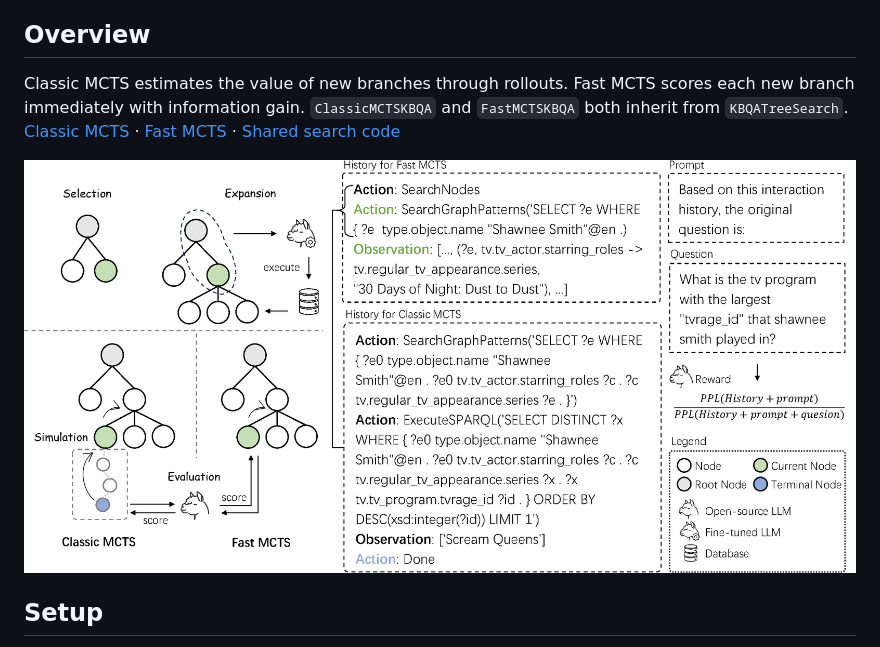
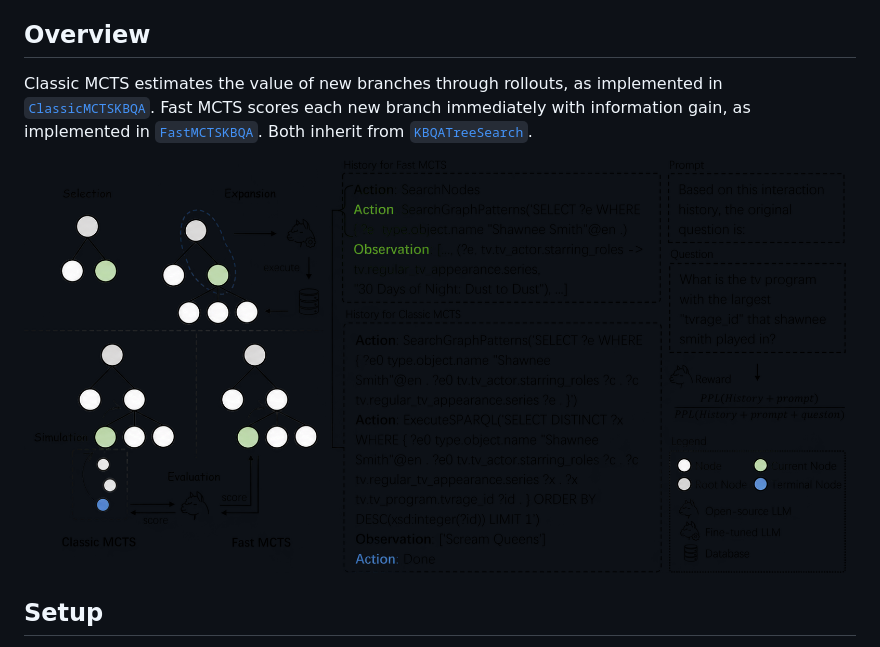
Before and after one commit to JimXiongGM/MCTS-KBQA, a Markdown page: README.md, the part around the change. Rendered like a GitHub page; pictures changed too: assets/fast_mcts_kbqa_light.png (added).

Commit message:
Use transparent diagrams in the README

```diff
--- a/README.md
+++ b/README.md
@@ -11,13 +11,13 @@ Fast-MCTS-KBQA is a search-based knowledge base question answering framework tha
 
 ## Overview
 
-Classic MCTS estimates the value of new branches through rollouts. Fast MCTS scores each new branch immediately with information gain. `ClassicMCTSKBQA` and `FastMCTSKBQA` both inherit from `KBQATreeSearch`. [Classic MCTS](search/classic_mcts.py) · [Fast MCTS](search/fast_mcts.py) · [Shared search code](search/base.py)
+Classic MCTS estimates the value of new branches through rollouts, as implemented in [`ClassicMCTSKBQA`](search/classic_mcts.py). Fast MCTS scores each new branch immediately with information gain, as implemented in [`FastMCTSKBQA`](search/fast_mcts.py). Both inherit from [`KBQATreeSearch`](search/base.py).
 
 <p align="center">
   <picture>
-    <source media="(prefers-color-scheme: dark)" srcset="img/fast_mcts_kbqa_dark.png">
-    <source media="(prefers-color-scheme: light)" srcset="img/fast_mcts_kbqa_light.png">
-    <img alt="Fast-MCTS-KBQA overview" src="img/fast_mcts_kbqa_light.png">
+    <source media="(prefers-color-scheme: dark)" srcset="assets/fast_mcts_kbqa_dark.png">
+    <source media="(prefers-color-scheme: light)" srcset="assets/fast_mcts_kbqa_light.png">
+    <img alt="Fast-MCTS-KBQA overview" src="assets/fast_mcts_kbqa_light.png">
   </picture>
 </p>
 
```
Also changed, not shown: 1 other file.
